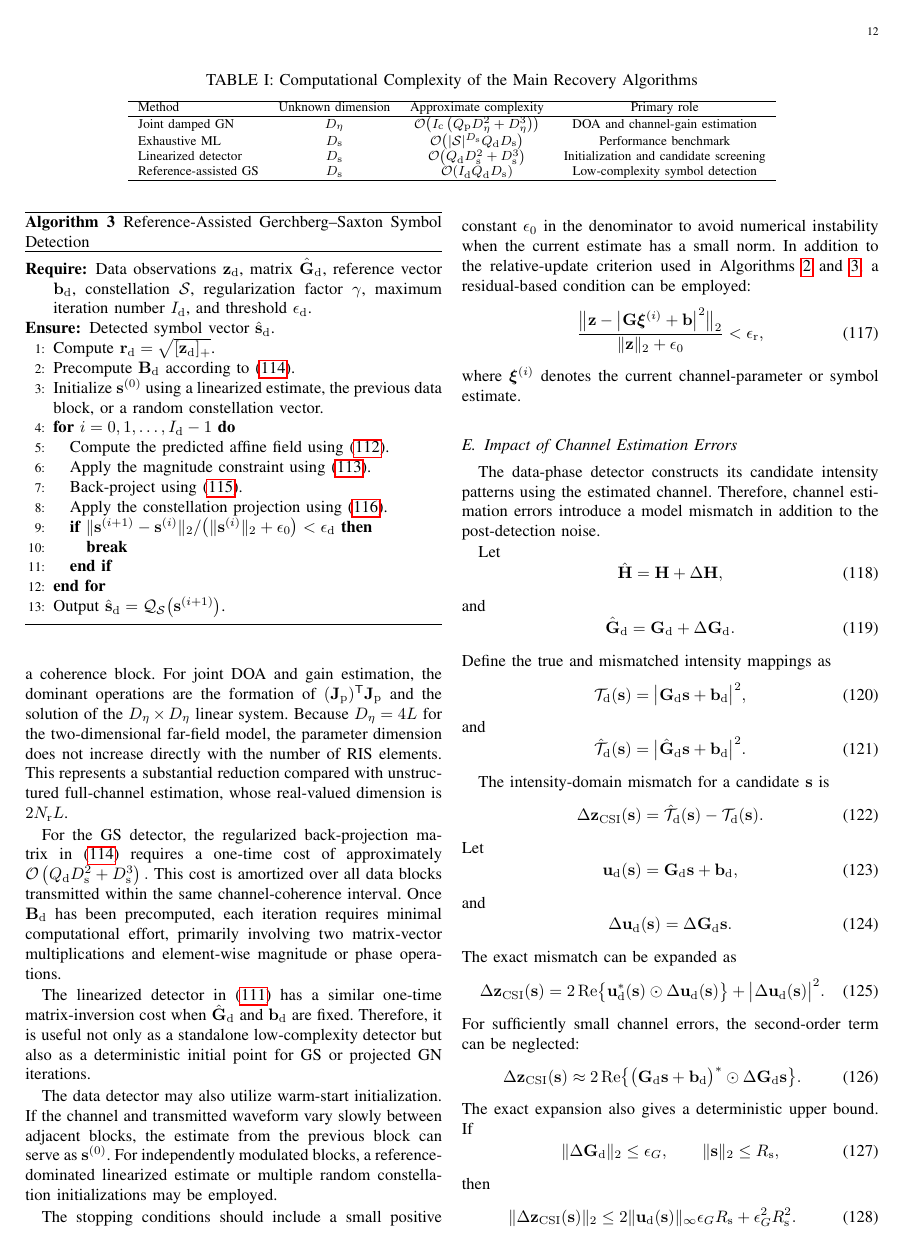
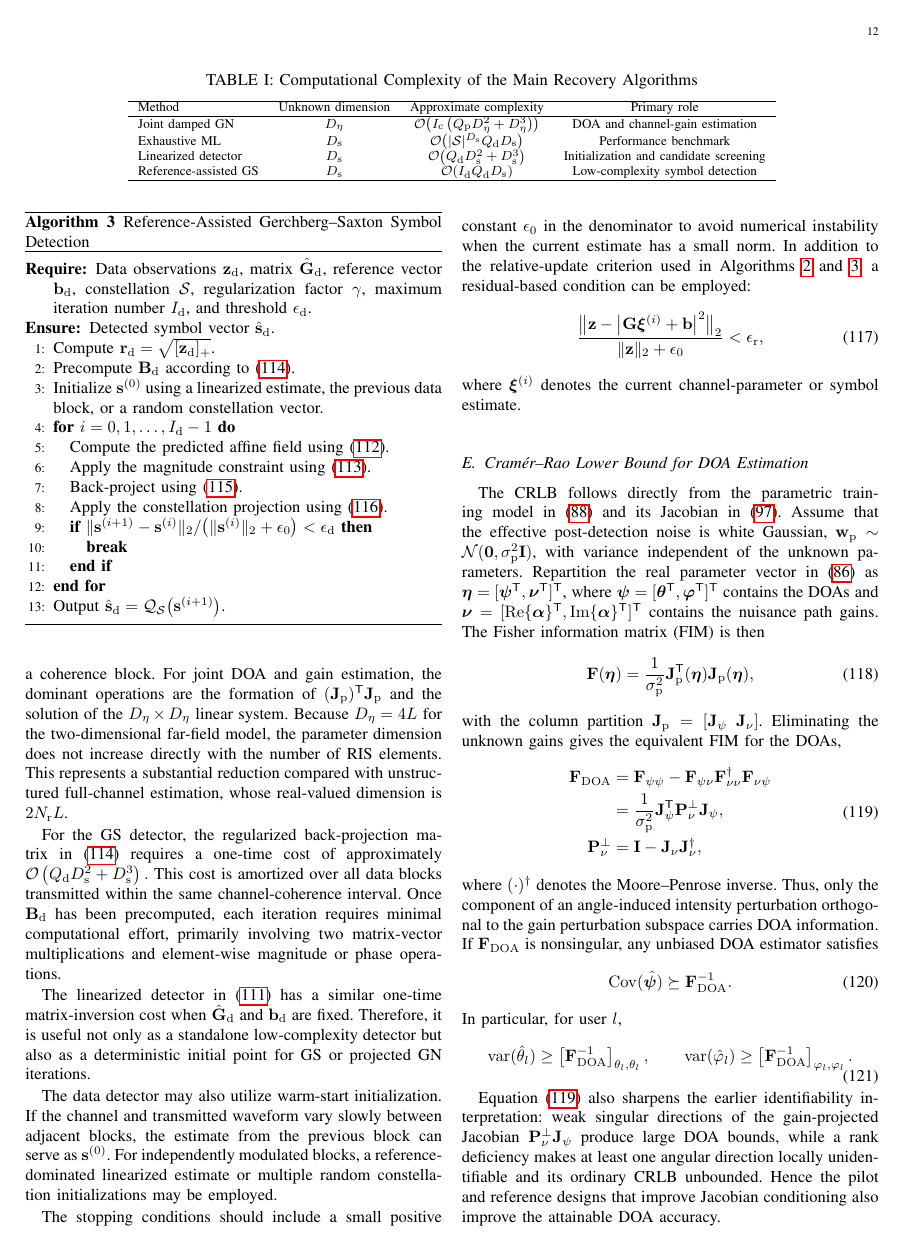
Before and after one commit to Broommuch/holographic-RIS, a LaTeX paper (main.tex): page 12 of 16. Compiled offline with pdfLaTeX.

Commit message:
把之前的第五小节的信道估计误差部分换成了CRLB下界

```diff
--- a/main.tex
+++ b/main.tex
@@ -1959,113 +1959,75 @@ in the denominator to avoid numerical instability when the current estimate has
 \end{equation}
 where \(\boldsymbol{\xi}^{(i)}\) denotes the current channel-parameter or symbol estimate.
 
-\subsection{Impact of Channel Estimation Errors}
-\label{subsec:csi_error_impact}
-
-The data-phase detector constructs its candidate intensity patterns using the estimated channel. Therefore, channel estimation errors introduce a model mismatch in addition to the post-detection noise.
-
-Let
-\begin{equation}
-\hat{\mathbf{H}}
-=
-\mathbf{H}
-+
-\Delta\mathbf{H},
-\label{eq:estimated_channel_error_model}
-\end{equation}
-and
-\begin{equation}
-\hat{\mathbf{G}}_{\mathrm{d}}
-=
-\mathbf{G}_{\mathrm{d}}
-+
-\Delta\mathbf{G}_{\mathrm{d}}.
-\label{eq:estimated_measurement_error_model}
-\end{equation}
-Define the true and mismatched intensity mappings as
-\begin{equation}
-\mathcal{T}_{\mathrm{d}}(\mathbf{s})
-=
-\bigl|
-\mathbf{G}_{\mathrm{d}}\mathbf{s}
-+
-\mathbf{b}_{\mathrm{d}}
-\bigr|^{2},
-\label{eq:true_data_mapping}
-\end{equation}
-and
-\begin{equation}
-\hat{\mathcal{T}}_{\mathrm{d}}(\mathbf{s})
-=
-\bigl|
-\hat{\mathbf{G}}_{\mathrm{d}}\mathbf{s}
-+
-\mathbf{b}_{\mathrm{d}}
-\bigr|^{2}.
-\label{eq:estimated_data_mapping}
-\end{equation}
-
-The intensity-domain mismatch for a candidate \(\mathbf{s}\) is
-\begin{equation}
-\Delta\mathbf{z}_{\mathrm{CSI}}(\mathbf{s})
-=
-\hat{\mathcal{T}}_{\mathrm{d}}(\mathbf{s})
--
-\mathcal{T}_{\mathrm{d}}(\mathbf{s}).
-\label{eq:exact_csi_mismatch_definition}
-\end{equation}
-Let
-\begin{equation}
-\mathbf{u}_{\mathrm{d}}(\mathbf{s})
-=
-\mathbf{G}_{\mathrm{d}}\mathbf{s}
-+
-\mathbf{b}_{\mathrm{d}},
-\end{equation}
-and
-\begin{equation}
-\Delta\mathbf{u}_{\mathrm{d}}(\mathbf{s})
-=
-\Delta\mathbf{G}_{\mathrm{d}}\mathbf{s}.
-\end{equation}
-The exact mismatch can be expanded as
-\begin{equation}
-\Delta\mathbf{z}_{\mathrm{CSI}}(\mathbf{s})
-=
-2\operatorname{Re}
-\bigl\{
-\mathbf{u}_{\mathrm{d}}^{*}(\mathbf{s})
-\odot
-\Delta\mathbf{u}_{\mathrm{d}}(\mathbf{s})
-\bigr\}
-+
-\bigl|
-\Delta\mathbf{u}_{\mathrm{d}}(\mathbf{s})
-\bigr|^{2}.
-\label{eq:exact_csi_intensity_expansion}
-\end{equation}
-For sufficiently small channel errors, the second-order term can be neglected:
-\begin{equation}
-\Delta\mathbf{z}_{\mathrm{CSI}}(\mathbf{s})
-\approx
-2\operatorname{Re}
-\bigl\{
-\bigl(
-\mathbf{G}_{\mathrm{d}}\mathbf{s}
-+
-\mathbf{b}_{\mathrm{d}}
-\bigr)^{*}
-\odot
-\Delta\mathbf{G}_{\mathrm{d}}\mathbf{s}
-\bigr\}.
-\label{eq:first_order_csi_intensity_error}
-\end{equation}
-The exact expansion also gives a deterministic upper bound.  If
-\begin{equation}
-\|\Delta\mathbf{G}_{\rm d}\|_2\le \epsilon_G,
+\subsection{Cramér--Rao Lower Bound for DOA Estimation}
+\label{subsec:crlb_doa}
+
+The CRLB follows directly from the parametric training model
+in~\eqref{eq:training_parametric_model} and its Jacobian
+in~\eqref{eq:parametric_intensity_jacobian_column}. Assume that the effective
+post-detection noise is white Gaussian,
+$\mathbf{w}_{\rm p}\sim\mathcal{N}(\mathbf{0},\sigma_{\rm p}^{2}\mathbf{I})$,
+with variance independent of the unknown parameters. Repartition the real
+parameter vector in~\eqref{eq:channel_parameter_vector} as
+$\boldsymbol{\eta}=[\boldsymbol{\psi}^{\mathsf T},
+\boldsymbol{\nu}^{\mathsf T}]^{\mathsf T}$, where
+$\boldsymbol{\psi}=[\boldsymbol{\theta}^{\mathsf T},
+\boldsymbol{\varphi}^{\mathsf T}]^{\mathsf T}$ contains the DOAs and
+$\boldsymbol{\nu}=[\operatorname{Re}\{\boldsymbol{\alpha}\}^{\mathsf T},
+\operatorname{Im}\{\boldsymbol{\alpha}\}^{\mathsf T}]^{\mathsf T}$ contains
+the nuisance path gains. The Fisher information matrix (FIM) is then
+\begin{equation}
+\mathbf{F}(\boldsymbol{\eta})
+=
+\frac{1}{\sigma_{\rm p}^{2}}
+\mathbf{J}_{\rm p}^{\mathsf T}(\boldsymbol{\eta})
+\mathbf{J}_{\rm p}(\boldsymbol{\eta}),
+\label{eq:fim_training}
+\end{equation}
+with the column partition
+$\mathbf{J}_{\rm p}=[\mathbf{J}_{\psi}\ \mathbf{J}_{\nu}]$. Eliminating the
+unknown gains gives the equivalent FIM for the DOAs,
+\begin{equation}
+\begin{aligned}
+\mathbf{F}_{\rm DOA}
+&=\mathbf{F}_{\psi\psi}
+-\mathbf{F}_{\psi\nu}
+\mathbf{F}_{\nu\nu}^{\dagger}
+\mathbf{F}_{\nu\psi}\\
+&=\frac{1}{\sigma_{\rm p}^{2}}
+\mathbf{J}_{\psi}^{\mathsf T}
+\mathbf{P}_{\nu}^{\perp}
+\mathbf{J}_{\psi},\\
+\mathbf{P}_{\nu}^{\perp}
+&=\mathbf{I}-\mathbf{J}_{\nu}\mathbf{J}_{\nu}^{\dagger},
+\end{aligned}
+\label{eq:equivalent_fim_doa}
+\end{equation}
+where $(\cdot)^{\dagger}$ denotes the Moore--Penrose inverse. Thus, only the
+component of an angle-induced intensity perturbation orthogonal to the gain
+perturbation subspace carries DOA information. If $\mathbf{F}_{\rm DOA}$ is
+nonsingular, any unbiased DOA estimator satisfies
+\begin{equation}
+\operatorname{Cov}(\hat{\boldsymbol{\psi}})
+\succeq
+\mathbf{F}_{\rm DOA}^{-1}.
+\label{eq:crlb_doa}
+\end{equation}
+In particular, for user $l$,
+\begin{equation}
+\operatorname{var}(\hat{\theta}_{l})
+\geq
+\left[\mathbf{F}_{\rm DOA}^{-1}\right]_{\theta_l,\theta_l},
 \qquad
-\|\mathbf{s}\|_2\le R_{\rm s},
-\label{eq:data_matrix_error_bound_assumption}
-\end{equation}
-then
-\begin{equation}
+\operatorname{var}(\hat{\varphi}_{l})
+\geq
+\left[\mathbf{F}_{\rm DOA}^{-1}\right]_{\varphi_l,\varphi_l}.
+\label{eq:individual_doa_crlb}
+\end{equation}
+
+Equation~\eqref{eq:equivalent_fim_doa} also sharpens the earlier identifiability
+interpretation: weak singular directions of the gain-projected Jacobian
+$\mathbf{P}_{\nu}^{\perp}\mathbf{J}_{\psi}$ produce large DOA bounds, while a
+rank deficiency makes at least one angular direction locally unidentifiable and
+its ordinary CRLB unbounded. Hence the pilot and reference designs that improve
+Jacobian conditioning also improve the attainable DOA accuracy.
```
Also changed, not shown: main.pdf, main.tex (114 more changed lines), 4 other files.
